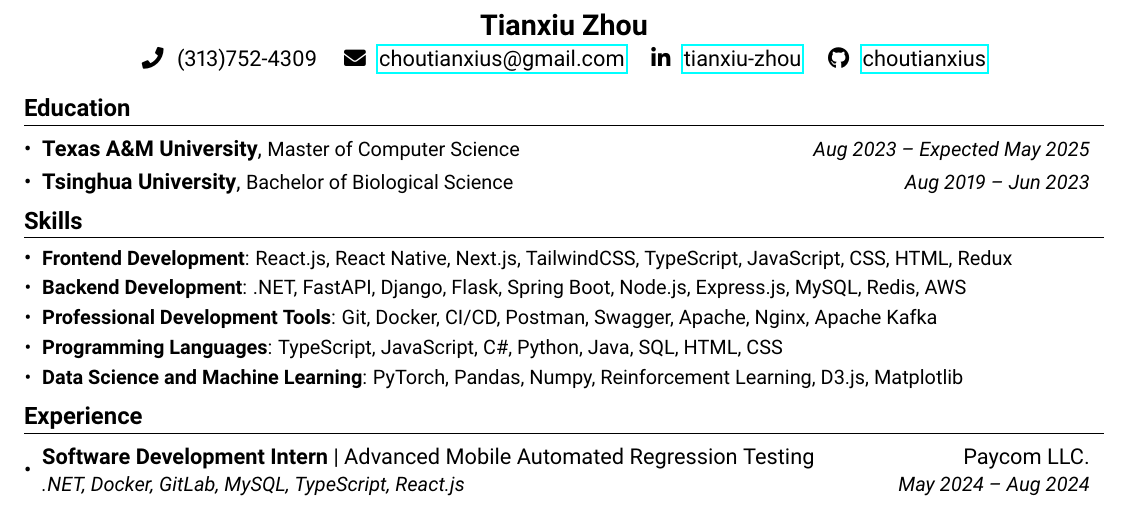
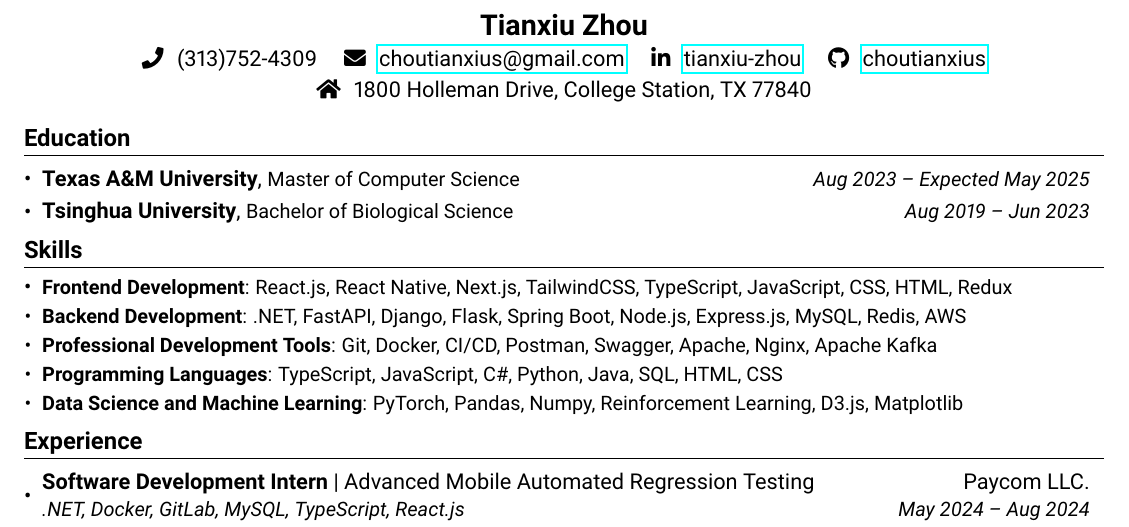
Before and after one commit to choutianxius/resume, a LaTeX CV (mycv.tex): part of the page, cut so that both start at the same text. Compiled offline with pdfLaTeX.

Commit message:
Add address line

```diff
--- a/mycv.tex
+++ b/mycv.tex
@@ -96,6 +96,9 @@
   \faLinkedinIn\hspace{4pt} \href{https://www.linkedin.com/in/tianxiu-zhou}{tianxiu-zhou}
   \hspace{8pt}
   \faGithub\hspace{4pt} \href{https://github.com/choutianxius}{choutianxius}
+}
+\vspace{2pt}\centerline{
+  \faHome\hspace{4pt} 1800 Holleman Drive, College Station, TX 77840
 }
 
 
```
